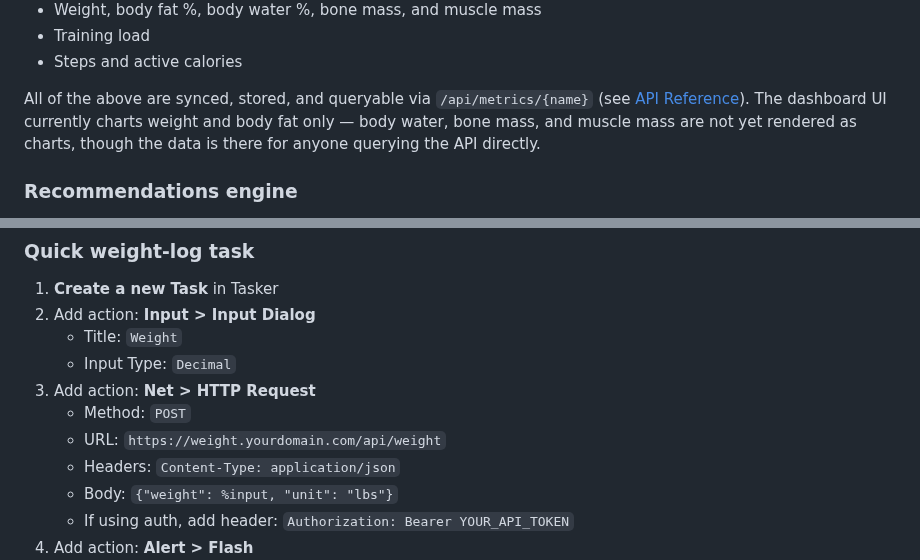
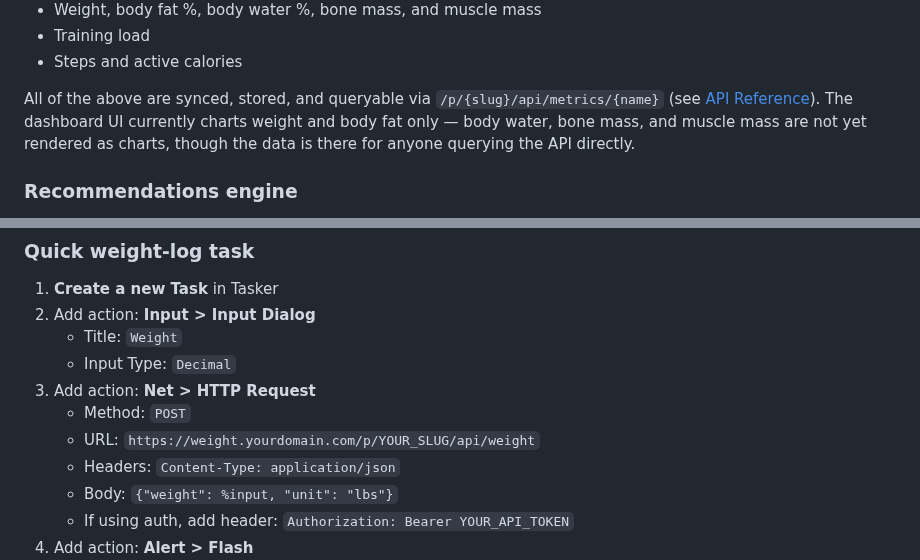
Before and after one commit to bearyjd/vitalforge, a Markdown page: README.md, 2 parts joined by grey strips. Drawn GitHub-style.

```diff
--- a/README.md
+++ b/README.md
@@ -156,7 +156,7 @@ with `{"status": "link_required", ...}` and nothing is started. Synced metrics:
 - Training load
 - Steps and active calories
 
-All of the above are synced, stored, and queryable via `/api/metrics/{name}` (see
+All of the above are synced, stored, and queryable via `/p/{slug}/api/metrics/{name}` (see
 [API Reference](#api-reference)). The dashboard UI currently charts weight and body fat
 only — body water, bone mass, and muscle mass are not yet rendered as charts, though the
 data is there for anyone querying the API directly.
@@ -464,7 +464,7 @@ Log weight from your Android phone using Tasker without opening the browser.
    - Input Type: `Decimal`
 3. Add action: **Net > HTTP Request**
    - Method: `POST`
-   - URL: `https://weight.yourdomain.com/api/weight`
+   - URL: `https://weight.yourdomain.com/p/YOUR_SLUG/api/weight`
    - Headers: `Content-Type: application/json`
    - Body: `{"weight": %input, "unit": "lbs"}`
    - If using auth, add header: `Authorization: Bearer YOUR_API_TOKEN`
```
Also changed, not shown: other parts of README.md (+31 -14 lines).
